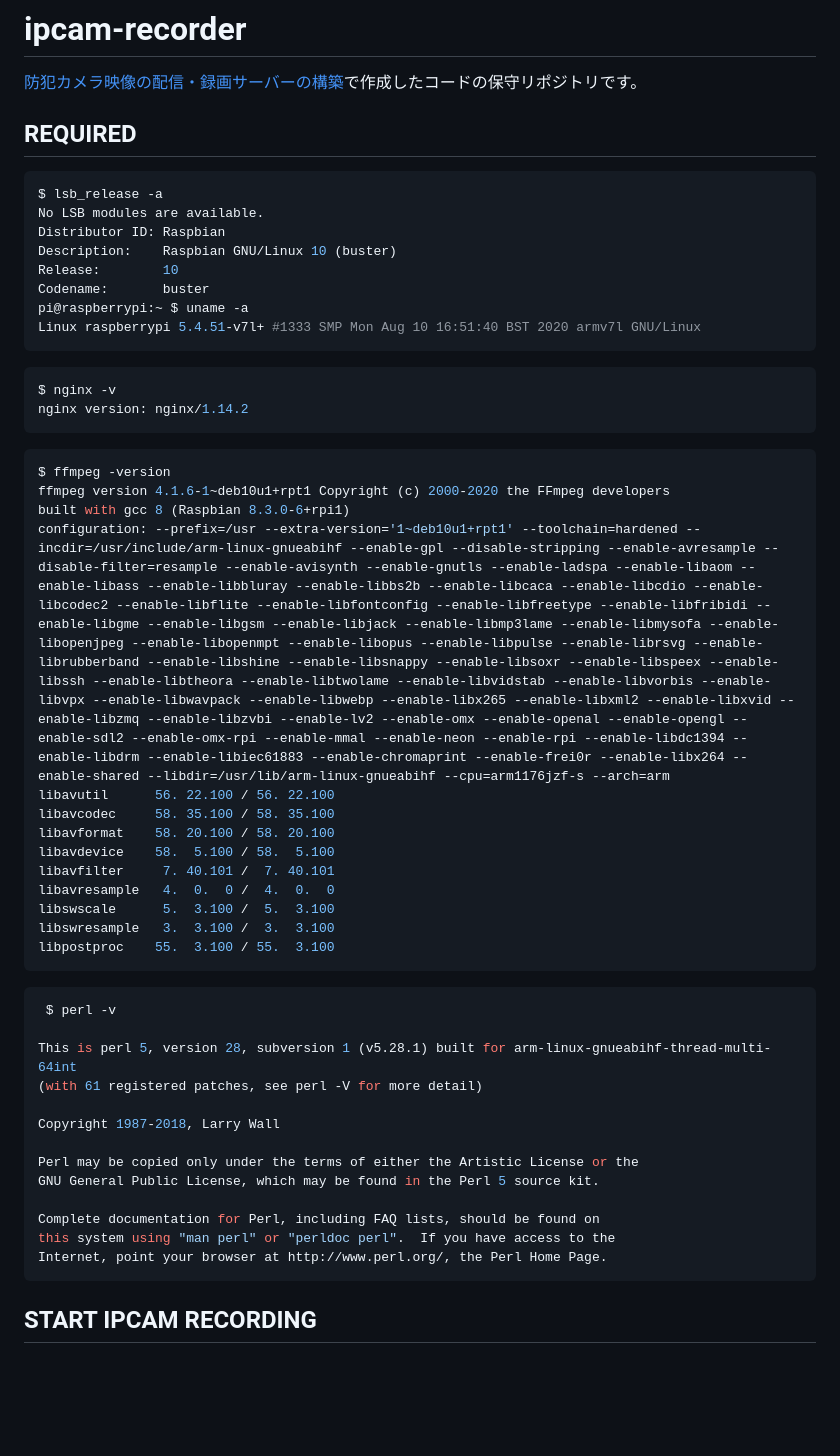
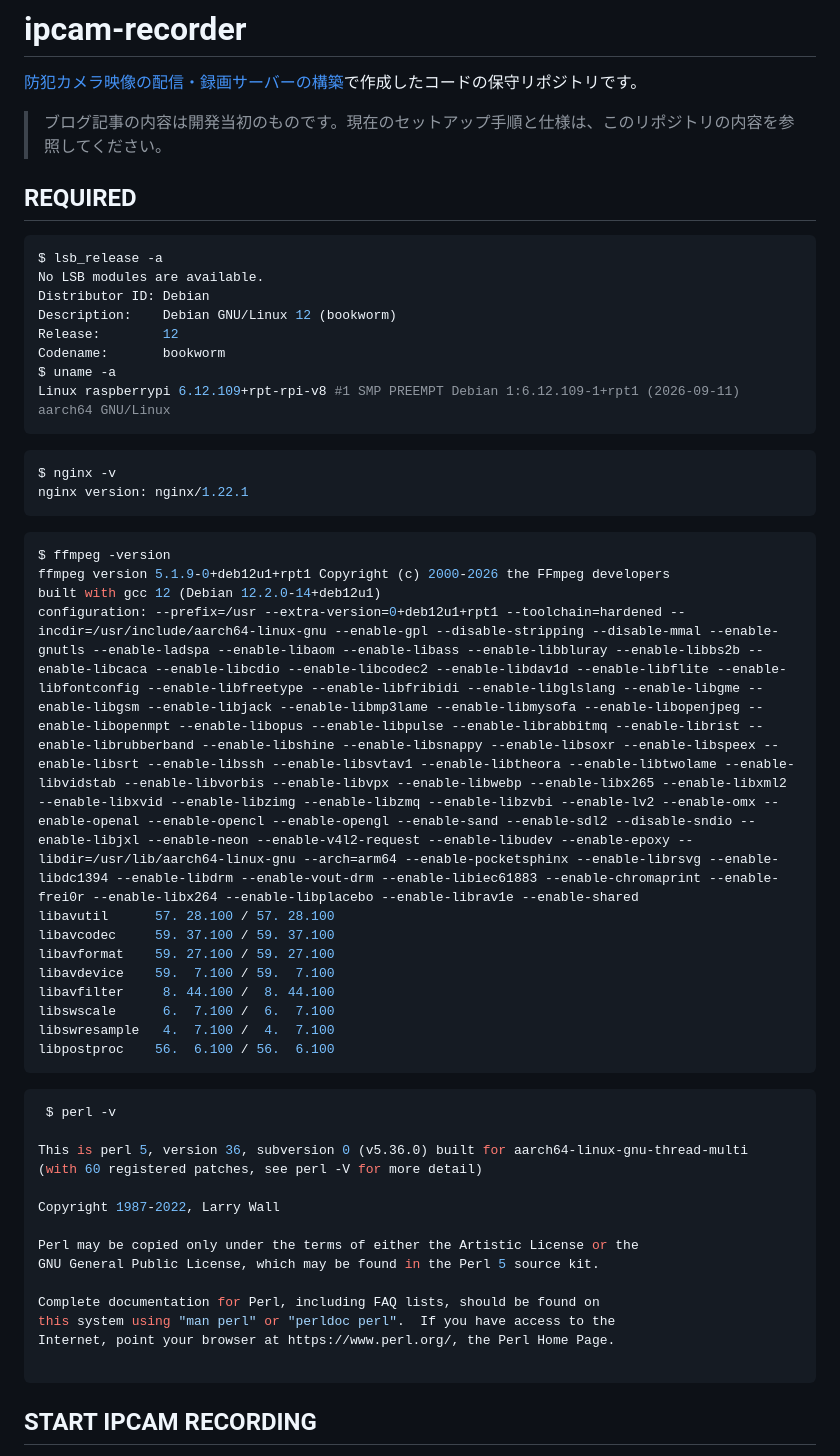
Before and after one commit to emurenMRz/ipcam-recorder, a Markdown page: README.md, the part around the change. Drawn GitHub-style; blank space fills up the shorter version.

Commit message:
chore: README 要求更新

````diff
--- a/README.md
+++ b/README.md
@@ -1,55 +1,57 @@
 # ipcam-recorder
 
 [防犯カメラ映像の配信・録画サーバーの構築](https://www.mrz-net.org/_tdiary/index.rb/article/20201029p1)で作成したコードの保守リポジトリです。
+
+> ブログ記事の内容は開発当初のものです。現在のセットアップ手順と仕様は、このリポジトリの内容を参照してください。
 
 ## REQUIRED
 
 ```sh
 $ lsb_release -a
 No LSB modules are available.
-Distributor ID: Raspbian
-Description:    Raspbian GNU/Linux 10 (buster)
-Release:        10
-Codename:       buster
-pi@raspberrypi:~ $ uname -a
-Linux raspberrypi 5.4.51-v7l+ #1333 SMP Mon Aug 10 16:51:40 BST 2020 armv7l GNU/Linux
+Distributor ID: Debian
+Description:    Debian GNU/Linux 12 (bookworm)
+Release:        12
+Codename:       bookworm
+$ uname -a
+Linux raspberrypi 6.12.109+rpt-rpi-v8 #1 SMP PREEMPT Debian 1:6.12.109-1+rpt1 (2026-09-11) aarch64 GNU/Linux
 ```
 
 ```sh
 $ nginx -v
-nginx version: nginx/1.14.2
+nginx version: nginx/1.22.1
 ```
 
 ```sh
 $ ffmpeg -version
-ffmpeg version 4.1.6-1~deb10u1+rpt1 Copyright (c) 2000-2020 the FFmpeg developers
-built with gcc 8 (Raspbian 8.3.0-6+rpi1)
-configuration: --prefix=/usr --extra-version='1~deb10u1+rpt1' --toolchain=hardened --incdir=/usr/include/arm-linux-gnueabihf --enable-gpl --disable-stripping --enable-avresample --disable-filter=resample --enable-avisynth --enable-gnutls --enable-ladspa --enable-libaom --enable-libass --enable-libbluray --enable-libbs2b --enable-libcaca --enable-libcdio --enable-libcodec2 --enable-libflite --enable-libfontconfig --enable-libfreetype --enable-libfribidi --enable-libgme --enable-libgsm --enable-libjack --enable-libmp3lame --enable-libmysofa --enable-libopenjpeg --enable-libopenmpt --enable-libopus --enable-libpulse --enable-librsvg --enable-librubberband --enable-libshine --enable-libsnappy --enable-libsoxr --enable-libspeex --enable-libssh --enable-libtheora --enable-libtwolame --enable-libvidstab --enable-libvorbis --enable-libvpx --enable-libwavpack --enable-libwebp --enable-libx265 --enable-libxml2 --enable-libxvid --enable-libzmq --enable-libzvbi --enable-lv2 --enable-omx --enable-openal --enable-opengl --enable-sdl2 --enable-omx-rpi --enable-mmal --enable-neon --enable-rpi --enable-libdc1394 --enable-libdrm --enable-libiec61883 --enable-chromaprint --enable-frei0r --enable-libx264 --enable-shared --libdir=/usr/lib/arm-linux-gnueabihf --cpu=arm1176jzf-s --arch=arm
-libavutil      56. 22.100 / 56. 22.100
-libavcodec     58. 35.100 / 58. 35.100
-libavformat    58. 20.100 / 58. 20.100
-libavdevice    58.  5.100 / 58.  5.100
-libavfilter     7. 40.101 /  7. 40.101
-libavresample   4.  0.  0 /  4.  0.  0
-libswscale      5.  3.100 /  5.  3.100
-libswresample   3.  3.100 /  3.  3.100
-libpostproc    55.  3.100 / 55.  3.100
+ffmpeg version 5.1.9-0+deb12u1+rpt1 Copyright (c) 2000-2026 the FFmpeg developers
+built with gcc 12 (Debian 12.2.0-14+deb12u1)
+configuration: --prefix=/usr --extra-version=0+deb12u1+rpt1 --toolchain=hardened --incdir=/usr/include/aarch64-linux-gnu --enable-gpl --disable-stripping --disable-mmal --enable-gnutls --enable-ladspa --enable-libaom --enable-libass --enable-libbluray --enable-libbs2b --enable-libcaca --enable-libcdio --enable-libcodec2 --enable-libdav1d --enable-libflite --enable-libfontconfig --enable-libfreetype --enable-libfribidi --enable-libglslang --enable-libgme --enable-libgsm --enable-libjack --enable-libmp3lame --enable-libmysofa --enable-libopenjpeg --enable-libopenmpt --enable-libopus --enable-libpulse --enable-librabbitmq --enable-librist --enable-librubberband --enable-libshine --enable-libsnappy --enable-libsoxr --enable-libspeex --enable-libsrt --enable-libssh --enable-libsvtav1 --enable-libtheora --enable-libtwolame --enable-libvidstab --enable-libvorbis --enable-libvpx --enable-libwebp --enable-libx265 --enable-libxml2 --enable-libxvid --enable-libzimg --enable-libzmq --enable-libzvbi --enable-lv2 --enable-omx --enable-openal --enable-opencl --enable-opengl --enable-sand --enable-sdl2 --disable-sndio --enable-libjxl --enable-neon --enable-v4l2-request --enable-libudev --enable-epoxy --libdir=/usr/lib/aarch64-linux-gnu --arch=arm64 --enable-pocketsphinx --enable-librsvg --enable-libdc1394 --enable-libdrm --enable-vout-drm --enable-libiec61883 --enable-chromaprint --enable-frei0r --enable-libx264 --enable-libplacebo --enable-librav1e --enable-shared
+libavutil      57. 28.100 / 57. 28.100
+libavcodec     59. 37.100 / 59. 37.100
+libavformat    59. 27.100 / 59. 27.100
+libavdevice    59.  7.100 / 59.  7.100
+libavfilter     8. 44.100 /  8. 44.100
+libswscale      6.  7.100 /  6.  7.100
+libswresample   4.  7.100 /  4.  7.100
+libpostproc    56.  6.100 / 56.  6.100
 ```
 
 ```sh
  $ perl -v
 
-This is perl 5, version 28, subversion 1 (v5.28.1) built for arm-linux-gnueabihf-thread-multi-64int
-(with 61 registered patches, see perl -V for more detail)
+This is perl 5, version 36, subversion 0 (v5.36.0) built for aarch64-linux-gnu-thread-multi
+(with 60 registered patches, see perl -V for more detail)
 
-Copyright 1987-2018, Larry Wall
+Copyright 1987-2022, Larry Wall
 
 Perl may be copied only under the terms of either the Artistic License or the
 GNU General Public License, which may be found in the Perl 5 source kit.
 
 Complete documentation for Perl, including FAQ lists, should be found on
 this system using "man perl" or "perldoc perl".  If you have access to the
-Internet, point your browser at http://www.perl.org/, the Perl Home Page.
+Internet, point your browser at https://www.perl.org/, the Perl Home Page.
+
 ```
 
 ## START IPCAM RECORDING
````
